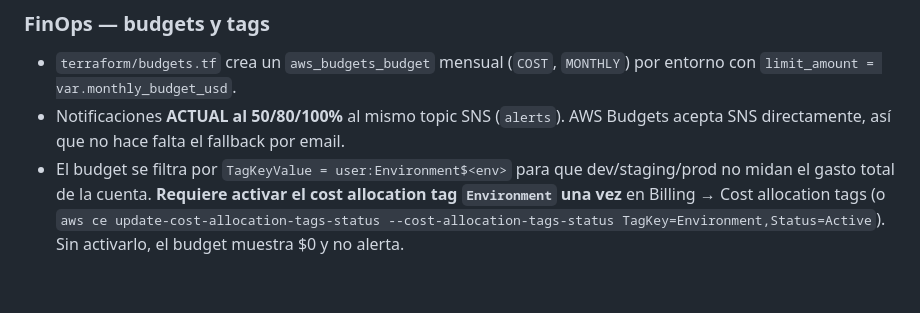
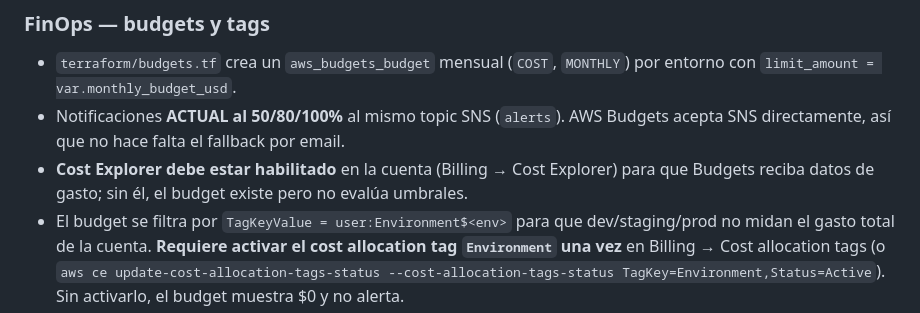
Before and after one commit to Francisco-cor/Pipeline_CI-CD_IaC, a Markdown page: docs/observability.md, the part around the change. Drawn GitHub-style; blank space fills up the shorter version.

Commit message:
docs(ops): clarify budget and restore prerequisites
Call out that Cost Explorer must be enabled before Budgets evaluates spend, and show how to build the scratch connection string used by pg_dump.

```diff
--- a/docs/observability.md
+++ b/docs/observability.md
@@ -240,6 +240,7 @@ terraform -chdir=terraform output -json alarm_names | jq -r '.[]'
 
 - `terraform/budgets.tf` crea un `aws_budgets_budget` mensual (`COST`, `MONTHLY`) por entorno con `limit_amount = var.monthly_budget_usd`.
 - Notificaciones **ACTUAL al 50/80/100%** al mismo topic SNS (`alerts`). AWS Budgets acepta SNS directamente, así que no hace falta el fallback por email.
+- **Cost Explorer debe estar habilitado** en la cuenta (Billing → Cost Explorer) para que Budgets reciba datos de gasto; sin él, el budget existe pero no evalúa umbrales.
 - El budget se filtra por `TagKeyValue = user:Environment$<env>` para que dev/staging/prod no midan el gasto total de la cuenta. **Requiere activar el cost allocation tag `Environment` una vez** en Billing → Cost allocation tags (o `aws ce update-cost-allocation-tags-status --cost-allocation-tags-status TagKey=Environment,Status=Active`). Sin activarlo, el budget muestra $0 y no alerta.
 - `Owner` y `CostCenter` se aplican a todos los recursos vía `default_tags` (`terraform/main.tf`) para chargeback y para que el runbook sepa a quién escalar.
 - Presupuestos iniciales: **dev $50**, **staging $150**, **prod $300** (`terraform/environments/*.tfvars`). Ajustar tras el primer mes con datos reales de Cost Explorer.
```
Also changed, not shown: docs/runbooks/restore.md (+2 -0 lines).
